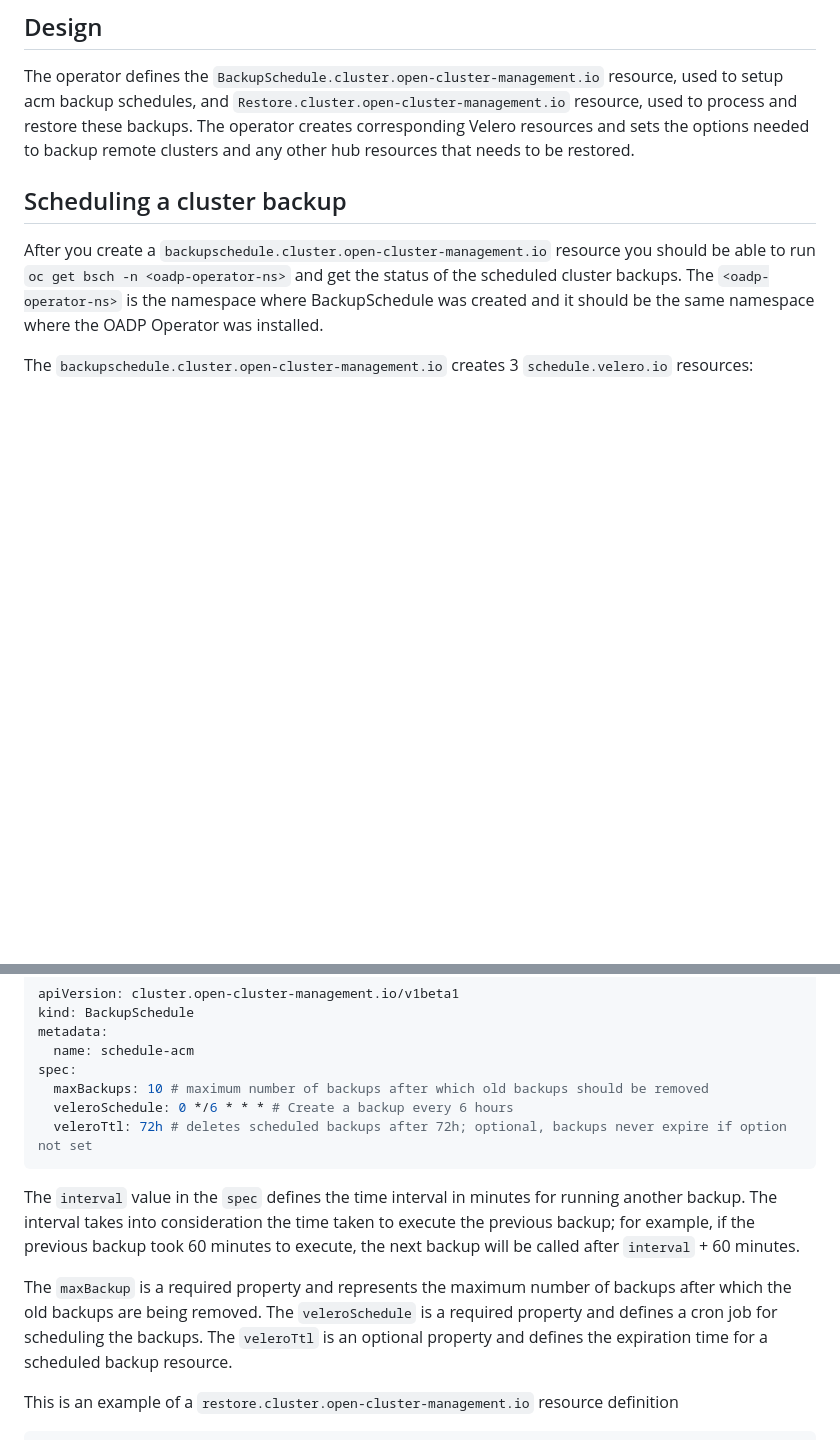
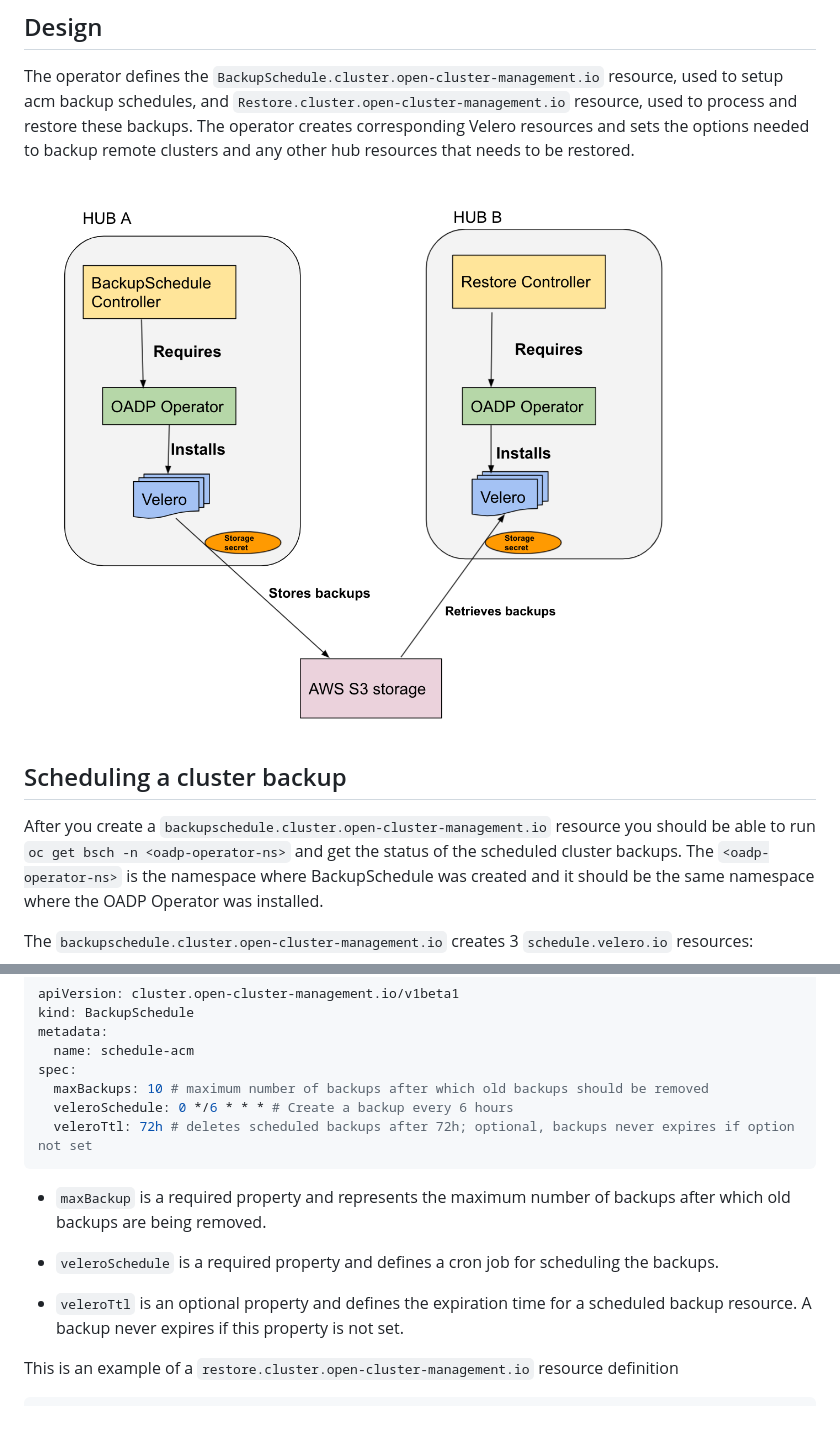
Before and after one commit to stolostron/cluster-backup-operator, a Markdown page: README.md, 2 parts joined by grey strips. Drawn GitHub-style; pictures changed too: images/cluster-backup-controller-dataflow.png (added); blank space fills up the shorter version.

Commit message:
fix some minor readme issues (#38)
* fix some minor readme issues

Signed-off-by: Valentina Birsan <vbirsan@redhat.com>

* add flow chart

Signed-off-by: Valentina Birsan <vbirsan@redhat.com>

````diff
--- a/README.md
+++ b/README.md
@@ -49,6 +49,8 @@ The Cluster Back up and Restore Operator resources must be created in the same n
 ## Design
 The operator defines the `BackupSchedule.cluster.open-cluster-management.io` resource, used to setup acm backup schedules, and `Restore.cluster.open-cluster-management.io` resource, used to process and restore these backups.
 The operator creates corresponding Velero resources and sets the options needed to backup remote clusters and any other hub resources that needs to be restored.
+
+![Cluster Backup Controller Dataflow](images/cluster-backup-controller-dataflow.png)
 
 ## Scheduling a cluster backup
 
@@ -136,14 +138,14 @@ metadata:
 spec:
   maxBackups: 10 # maximum number of backups after which old backups should be removed
   veleroSchedule: 0 */6 * * * # Create a backup every 6 hours
-  veleroTtl: 72h # deletes scheduled backups after 72h; optional, backups never expire if option not set
+  veleroTtl: 72h # deletes scheduled backups after 72h; optional, backups never expires if option not set
 ```
 
-The `interval` value in the `spec` defines the time interval in minutes for running another backup. The interval takes into consideration the time taken to execute the previous backup; for example, if the previous backup took 60 minutes to execute, the next backup will be called after `interval` + 60 minutes.
+- `maxBackup` is a required property and represents the maximum number of backups after which old backups are being removed.
 
-The `maxBackup` is a required property and represents the maximum number of backups after which the old backups are being removed.
-The `veleroSchedule` is a required property and defines a cron job for scheduling the backups.
-The `veleroTtl` is an optional property and defines the expiration time for a scheduled backup resource.
+- `veleroSchedule` is a required property and defines a cron job for scheduling the backups.
+
+- `veleroTtl` is an optional property and defines the expiration time for a scheduled backup resource. A backup never expires if this property is not set.
 
 
 This is an example of a `restore.cluster.open-cluster-management.io` resource definition
````
Also changed, not shown: other parts of README.md (+4 -3 lines).
